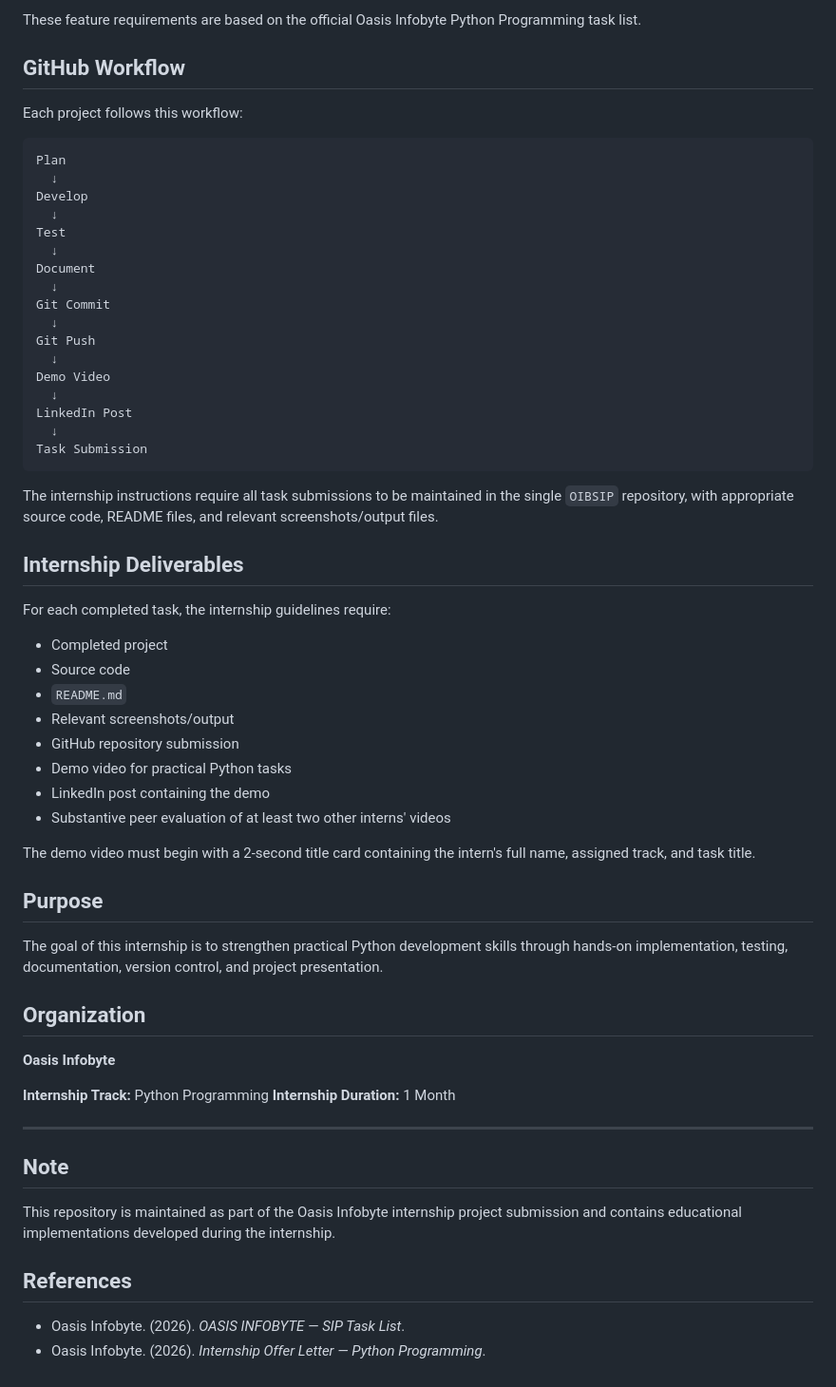
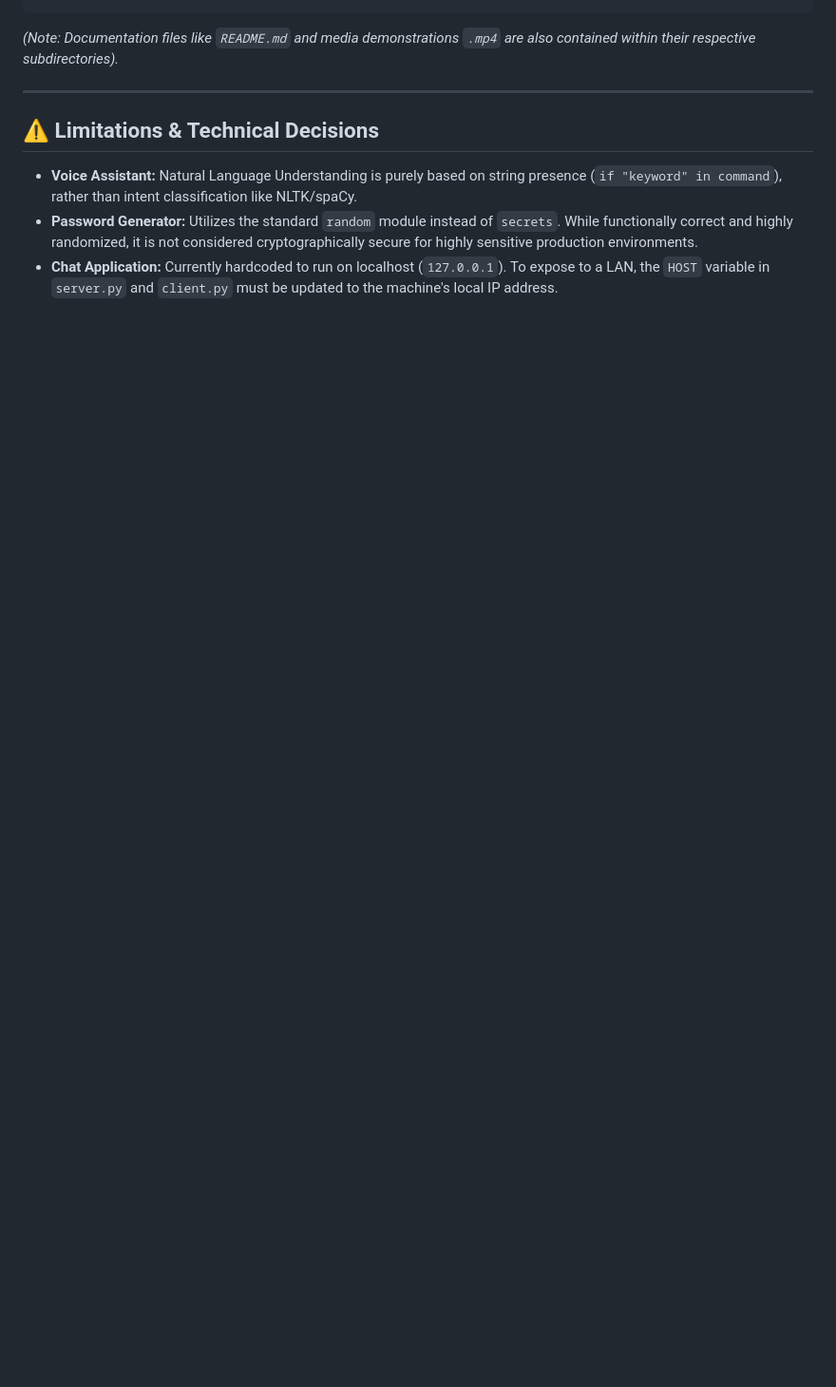
Before and after one commit to itz-ravikumar/OIBSIP, a Markdown page: README.md, the part around one of its changes. Shown at 95% size. GitHub-like rendering; blank space fills up the shorter version.

````diff
--- a/README.md
+++ b/README.md
@@ -96,64 +95,8 @@ A Python client-server chat application that:
-These feature requirements are based on the official Oasis Infobyte Python Programming task list.
-
-## GitHub Workflow
-
-Each project follows this workflow:
-
-```text
-Plan
-  ↓
-Develop
-  ↓
-Test
-  ↓
-Document
-  ↓
-Git Commit
-  ↓
-Git Push
-  ↓
-Demo Video
-  ↓
-LinkedIn Post
-  ↓
-Task Submission
-```
-
-The internship instructions require all task submissions to be maintained in the single `OIBSIP` repository, with appropriate source code, README files, and relevant screenshots/output files.
-
-## Internship Deliverables
-
-For each completed task, the internship guidelines require:
-
-* Completed project
-* Source code
-* `README.md`
-* Relevant screenshots/output
-* GitHub repository submission
-* Demo video for practical Python tasks
-* LinkedIn post containing the demo
-* Substantive peer evaluation of at least two other interns' videos
-
-The demo video must begin with a 2-second title card containing the intern's full name, assigned track, and task title.
-
-## Purpose
-
-The goal of this internship is to strengthen practical Python development skills through hands-on implementation, testing, documentation, version control, and project presentation.
-
-## Organization
-
-**Oasis Infobyte**
-
-**Internship Track:** Python Programming
-**Internship Duration:** 1 Month
+*(Note: Documentation files like `README.md` and media demonstrations `.mp4` are also contained within their respective subdirectories).*
 
 ---
 
-## Note
-
-This repository is maintained as part of the Oasis Infobyte internship project submission and contains educational implementations developed during the internship.
-
-## References
-
-* Oasis Infobyte. (2026). *OASIS INFOBYTE — SIP Task List*.
-* Oasis Infobyte. (2026). *Internship Offer Letter — Python Programming*.
+## ⚠️ Limitations & Technical Decisions
+- **Voice Assistant:** Natural Language Understanding is purely based on string presence (`if "keyword" in command`), rather than intent classification like NLTK/spaCy.
+- **Password Generator:** Utilizes the standard `random` module instead of `secrets`. While functionally correct and highly randomized, it is not considered cryptographically secure for highly sensitive production environments.
+- **Chat Application:** Currently hardcoded to run on localhost (`127.0.0.1`). To expose to a LAN, the `HOST` variable in `server.py` and `client.py` must be updated to the machine's local IP address.
````
Also changed, not shown: other parts of README.md (+79 -80 lines).
